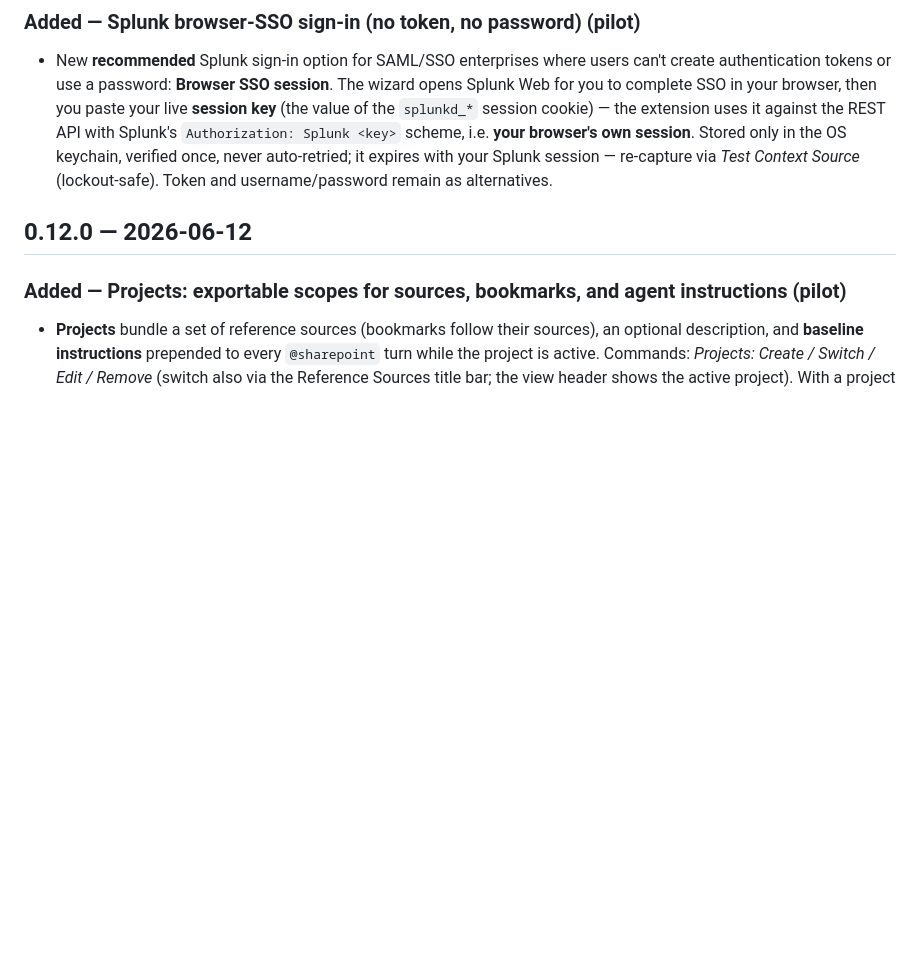
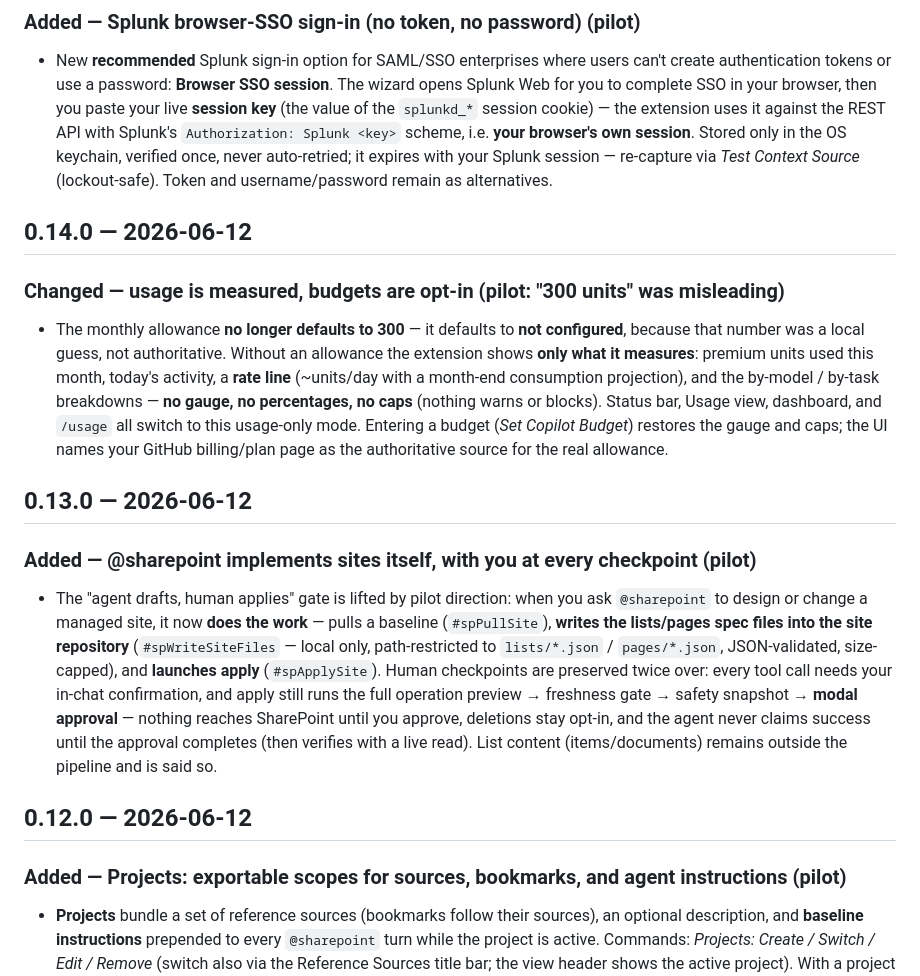
Before and after one commit to alfredsisley10/ai-sharepoint, a Markdown page: CHANGELOG.md, the part around the change. GitHub-like rendering; blank space fills up the shorter version.

Commit message:
docs(changelog): restore missing 0.13.0 and 0.14.0 entries
A prior changelog edit was lost between turns, leaving the shipped
changelog jumping 0.15.0 → 0.12.0. Both entries are reconstructed from
their (already-released) commits — agent site implementation (0.13.0)
and usage-only budgets (0.14.0). No code change.

https://claude.ai/code/session_01QgpmgZA1oFTqjyaHjuMvnc

```diff
--- a/CHANGELOG.md
+++ b/CHANGELOG.md
@@ -11,6 +11,32 @@
   only in the OS keychain, verified once, never auto-retried; it expires with your Splunk
   session — re-capture via *Test Context Source* (lockout-safe). Token and username/password
   remain as alternatives.
+
+## 0.14.0 — 2026-06-12
+
+### Changed — usage is measured, budgets are opt-in (pilot: "300 units" was misleading)
+- The monthly allowance **no longer defaults to 300** — it defaults to **not configured**,
+  because that number was a local guess, not authoritative. Without an allowance the extension
+  shows **only what it measures**: premium units used this month, today's activity, a **rate
+  line** (~units/day with a month-end consumption projection), and the by-model / by-task
+  breakdowns — **no gauge, no percentages, no caps** (nothing warns or blocks). Status bar,
+  Usage view, dashboard, and `/usage` all switch to this usage-only mode. Entering a budget
+  (*Set Copilot Budget*) restores the gauge and caps; the UI names your GitHub billing/plan
+  page as the authoritative source for the real allowance.
+
+## 0.13.0 — 2026-06-12
+
+### Added — @sharepoint implements sites itself, with you at every checkpoint (pilot)
+- The "agent drafts, human applies" gate is lifted by pilot direction: when you ask
+  `@sharepoint` to design or change a managed site, it now **does the work** — pulls a baseline
+  (`#spPullSite`), **writes the lists/pages spec files into the site repository**
+  (`#spWriteSiteFiles` — local only, path-restricted to `lists/*.json` / `pages/*.json`,
+  JSON-validated, size-capped), and **launches apply** (`#spApplySite`). Human checkpoints are
+  preserved twice over: every tool call needs your in-chat confirmation, and apply still runs
+  the full operation preview → freshness gate → safety snapshot → **modal approval** — nothing
+  reaches SharePoint until you approve, deletions stay opt-in, and the agent never claims
+  success until the approval completes (then verifies with a live read). List content
+  (items/documents) remains outside the pipeline and is said so.
 
 ## 0.12.0 — 2026-06-12
 
```
